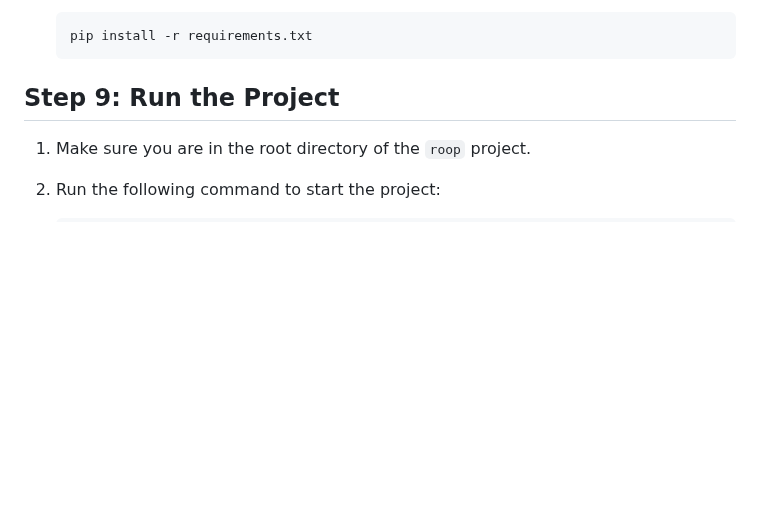
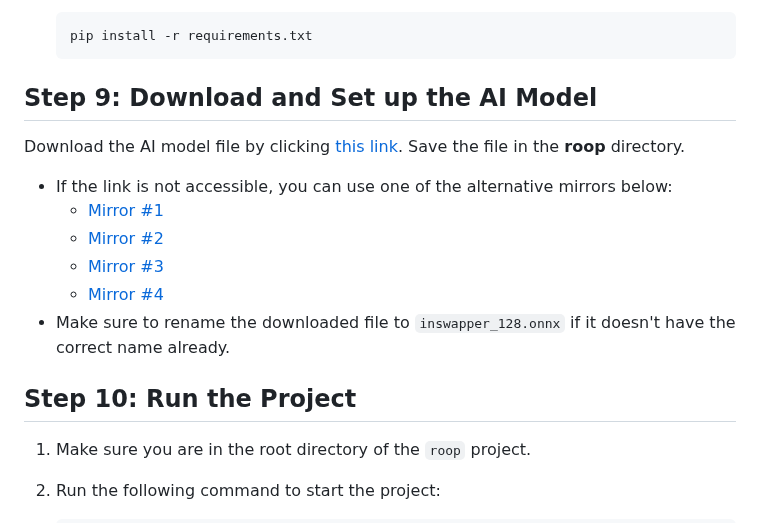
Before and after one commit to s0md3v/roop, a Markdown page: docs/INSTALLATION.md, the part around the change. GitHub-like rendering; blank space fills up the shorter version.

Commit message:
📝 Adds model download step

````diff
--- a/docs/INSTALLATION.md
+++ b/docs/INSTALLATION.md
@@ -128,7 +128,18 @@ This guide will walk you through the installation and setup process for running
    pip install -r requirements.txt
    ```
 
-## Step 9: Run the Project
+## Step 9: Download and Set up the AI Model
+
+Download the AI model file by clicking [this link](https://drive.google.com/file/d/1eu60OrRtn4WhKrzM4mQv4F3rIuyUXqfl/view?usp=drive_link). Save the file in the **roop** directory.
+   - If the link is not accessible, you can use one of the alternative mirrors below:
+     - [Mirror #1](https://drive.google.com/file/d/1jbDUGrADco9A1MutWjO6d_1dwizh9w9P/view?usp=sharing)
+     - [Mirror #2](https://mega.nz/file/9l8mGDJA#FnPxHwpdhDovDo6OvbQjhHd2nDAk8_iVEgo3mpHLG6U)
+     - [Mirror #3](https://1drv.ms/u/s!AsHA3Xbnj6uAgxhb_tmQ7egHACOR?e=CPoThO)
+     - [Mirror #4](https://civitai.com/models/80324?modelVersionId=85159)
+   - Make sure to rename the downloaded file to `inswapper_128.onnx` if it doesn't have the correct name already.
+
+
+## Step 10: Run the Project
 
 1. Make sure you are in the root directory of the `roop` project.
 2. Run the following command to start the project:
````
